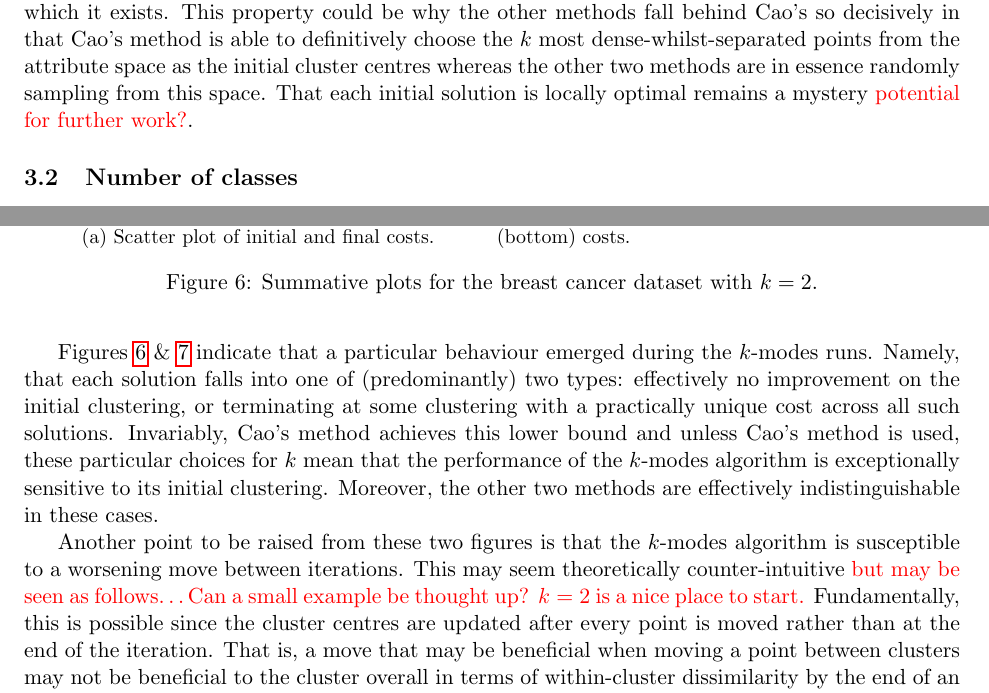
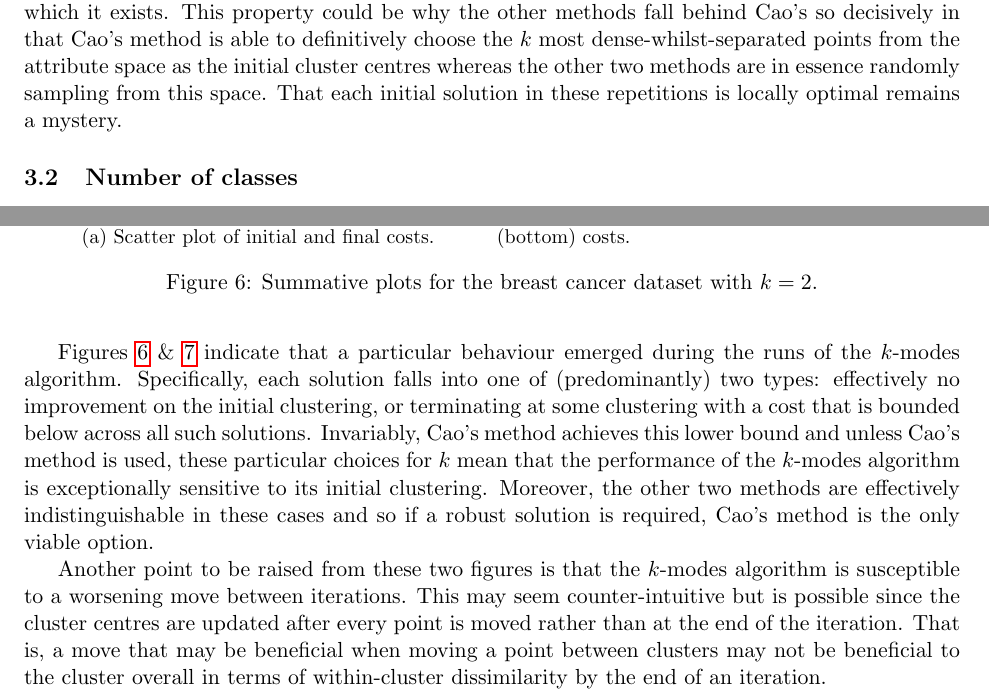
Before and after one commit to daffidwilde/kmodes-init-paper, a LaTeX paper (main.tex, which reads sections/results.tex): two parts of pages 15 and 19 of 25, joined at a grey line, cut so that both start at the same text. Compiled offline with pdfLaTeX.

```diff
--- a/sections/results.tex
+++ b/sections/results.tex
@@ -166,8 +166,8 @@
 decisively in that Cao's method is able to definitively choose the \(k\) most
 dense-whilst-separated points from the attribute space as the initial cluster
 centres whereas the other two methods are in essence randomly sampling from this
-space. That each initial solution is locally optimal remains a mystery
-\textcolor{red}{potential for further work?}.
+space. That each initial solution in these repetitions is locally optimal
+remains a mystery.
 
 \begin{figure}
     \begin{subfigure}{.5\textwidth}
@@ -305,24 +305,24 @@
 taken to be the number of classes present in each dataset.
 
 Figures~\ref{fig:breast_cancer_nclasses}~\&~\ref{fig:mushroom_nclasses} indicate
-that a particular behaviour emerged during the \(k\)-modes runs. Namely, that
-each solution falls into one of (predominantly) two types: effectively no
-improvement on the initial clustering, or terminating at some clustering with a
-practically unique cost across all such solutions. Invariably, Cao's method
-achieves this lower bound and unless Cao's method is used, these particular
-choices for \(k\) mean that the performance of the \(k\)-modes algorithm is
-exceptionally sensitive to its initial clustering. Moreover, the other two
-methods are effectively indistinguishable in these cases.
+that a particular behaviour emerged during the runs of the \(k\)-modes
+algorithm. Specifically, each solution falls into one of (predominantly) two
+types: effectively no improvement on the initial clustering, or terminating at
+some clustering with a cost that is bounded below across all such solutions.
+Invariably, Cao's method achieves this lower bound and unless Cao's method is
+used, these particular choices for \(k\) mean that the performance of the
+\(k\)-modes algorithm is exceptionally sensitive to its initial clustering.
+Moreover, the other two methods are effectively indistinguishable in these
+cases and so if a robust solution is required, Cao's method is the only viable
+option.
 
 Another point to be raised from these two figures is that the \(k\)-modes
 algorithm is susceptible to a worsening move between iterations. This may seem
-theoretically counter-intuitive \textcolor{red}{but may be seen as follows\ldots
-Can a small example be thought up? \(k = 2\) is a nice place to start.}
-Fundamentally, this is possible since the cluster centres are updated after
+counter-intuitive but is possible since the cluster centres are updated after
 every point is moved rather than at the end of the iteration. That is, a move
 that may be beneficial when moving a point between clusters may not be
-beneficial to the cluster overall in terms of within-cluster dissimilarity
-by the end of an iteration.
+beneficial to the cluster overall in terms of within-cluster dissimilarity by
+the end of an iteration.
 
 Figure~\ref{fig:nursery_nclasses} corresponds to the nursery dataset with
 \(k~=~5\). In this set of runs, the same pattern emerges where sampling the
```
Also changed, not shown: tex/nclasses/mushroom_summary.tex (+3 -3 lines), tex/nclasses/nursery_summary.tex (+3 -3 lines), tex/nclasses/soybean_summary.tex (+2 -2 lines), img/elbow/breast_cancer_cost_scatterplot.pdf, img/elbow/breast_cancer_difference_cdfplot.pdf, img/elbow/breast_cancer_final_cost_cdfplot.pdf, img/elbow/breast_cancer_initial_cost_cdfplot.pdf, img/elbow/mushroom_cost_scatterplot.pdf, img/elbow/mushroom_difference_cdfplot.pdf, img/elbow/mushroom_final_cost_cdfplot.pdf, img/elbow/mushroom_initial_cost_cdfplot.pdf, img/elbow/nursery_cost_scatterplot.pdf, img/elbow/nursery_difference_cdfplot.pdf, img/elbow/nursery_final_cost_cdfplot.pdf, 22 more files, 1 other file.
